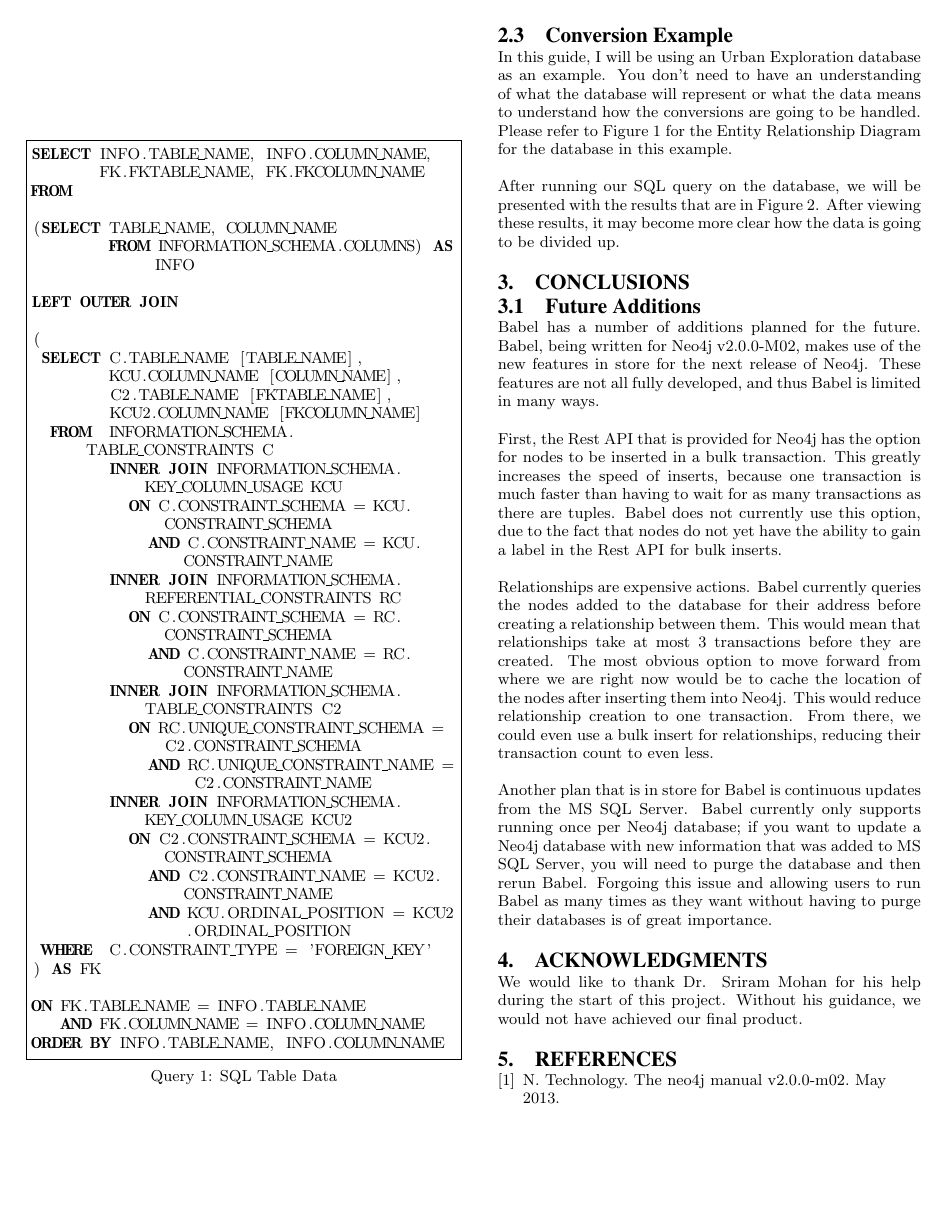
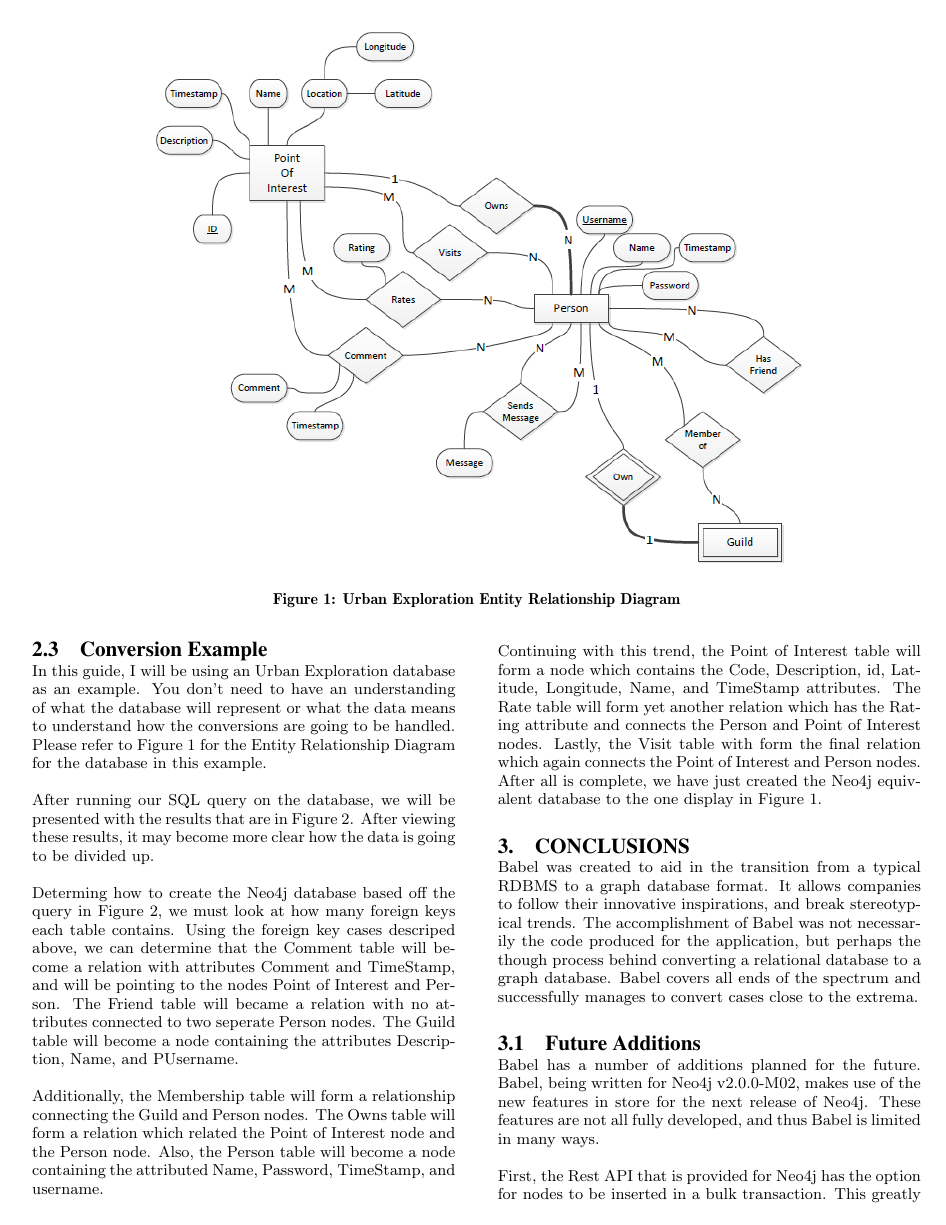
Before and after one commit to FrankRoetker/Babel, a LaTeX paper (doc/MSSQL-Neo4j.tex): page 3 of 4. Compiled offline with pdfLaTeX.

Commit message:
Finished the documentation

```diff
--- a/doc/MSSQL-Neo4j.tex
+++ b/doc/MSSQL-Neo4j.tex
@@ -163,6 +165,12 @@ In this guide, I will be using an Urban Exploration database as an example. You
 
 After running our SQL query on the database, we will be presented with the results that are in Figure 2. After viewing these results, it may become more clear how the data is going to be divided up.
 
+Determing how to create the Neo4j database based off the query in Figure 2, we must look at how many foreign keys each table contains.  Using the foreign key cases descriped above, we can determine that the Comment table will become a relation with attributes Comment and TimeStamp, and will be pointing to the nodes Point of Interest and Person.  The Friend table will became a relation with no attributes connected to two seperate Person nodes.  The Guild table will become a node containing the attributes Description, Name, and PUsername.
+
+Additionally, the Membership table will form a relationship connecting the Guild and Person nodes.  The Owns table will form a relation which related the Point of Interest node and the Person node.  Also, the Person table will become a node containing the attributed Name, Password, TimeStamp, and username.
+
+Continuing with this trend, the Point of Interest table will form a node which contains the Code, Description, id, Latitude, Longitude, Name, and TimeStamp attributes.  The Rate table will form yet another relation which has the Rating attribute and connects the Person and Point of Interest nodes.  Lastly, the Visit table with form the final relation which again connects the Point of Interest and Person nodes.  After all is complete, we have just created the Neo4j equivalent database to the one display in Figure 1.
+
 \begin{figure}
   \caption{Table Info from Query 1}
   \centering
@@ -170,6 +178,9 @@ After running our SQL query on the database, we will be presented with the resul
 \end{figure}
 
 \section{Conclusions}
+
+Babel was created to aid in the transition from a typical RDBMS to a graph database format.  It allows companies to follow their innovative inspirations, and break stereotypical trends.  The accomplishment of Babel was not necessarily the code produced for the application, but perhaps the though process behind converting a relational database to a graph database.  Babel covers all ends of the spectrum and successfully manages to convert cases close to the extrema.
+
 
 \subsection{Future Additions}
 
```
Also changed, not shown: doc/MSSQL-Neo4j.bib (+6 -6 lines), doc/MSSQL-Neo4j.pdf, doc/MSSQL-Neo4j.tex (4 more changed lines).
